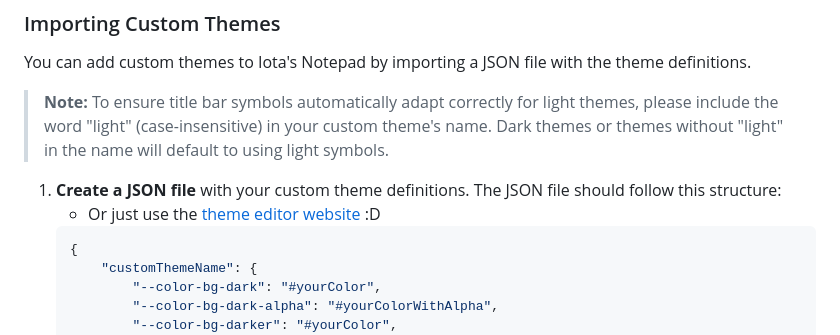
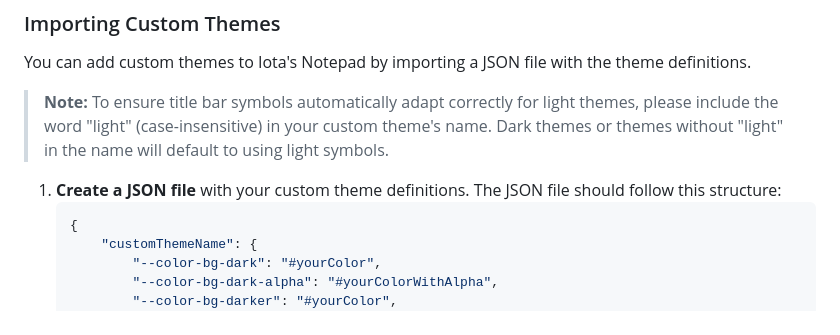
Before and after one commit to vorlie/iotas-notepad, a Markdown page: README.md, the part around the change. GitHub-like rendering.

Commit message:
docs: remove outdated link to theme editor website from README

````diff
--- a/README.md
+++ b/README.md
@@ -84,7 +84,6 @@ You can add custom themes to Iota's Notepad by importing a JSON file with the th
 > **Note:** To ensure title bar symbols automatically adapt correctly for light themes, please include the word "light" (case-insensitive) in your custom theme's name. Dark themes or themes without "light" in the name will default to using light symbols.
 
 1. **Create a JSON file** with your custom theme definitions. The JSON file should follow this structure:
-    - Or just use the [theme editor website](https://vorlie.pages.dev/theme-editor) :D
     ```json
     {
         "customThemeName": {
````
